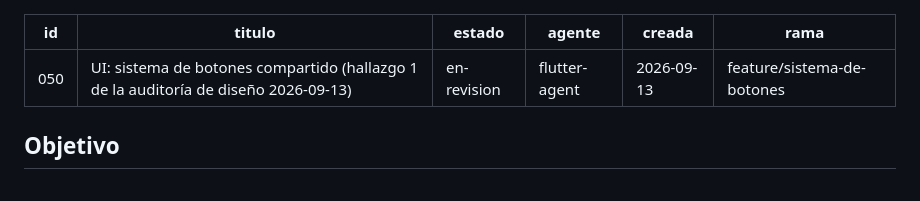
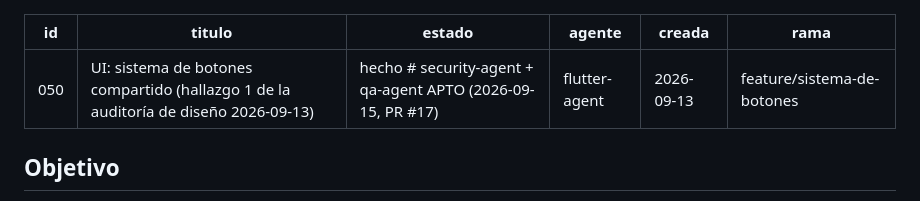
Before and after one commit to cadaba25/TRABAJITO-APP, a Markdown page: docs/agent-tasks/050-sistema-de-botones.md, the part around the change. Rendered like a GitHub page.

```diff
--- a/docs/agent-tasks/050-sistema-de-botones.md
+++ b/docs/agent-tasks/050-sistema-de-botones.md
@@ -1,7 +1,7 @@
 ---
 id: 050
 titulo: "UI: sistema de botones compartido (hallazgo 1 de la auditoría de diseño 2026-09-13)"
-estado: en-revision
+estado: hecho   # security-agent + qa-agent APTO (2026-09-15, PR #17)
 agente: "flutter-agent"
 creada: 2026-09-13
 rama: "feature/sistema-de-botones"
```
Also changed, not shown: docs/agent-tasks/049-ux-arreglos-puntuales-auditoria.md (+1 -1 lines).
